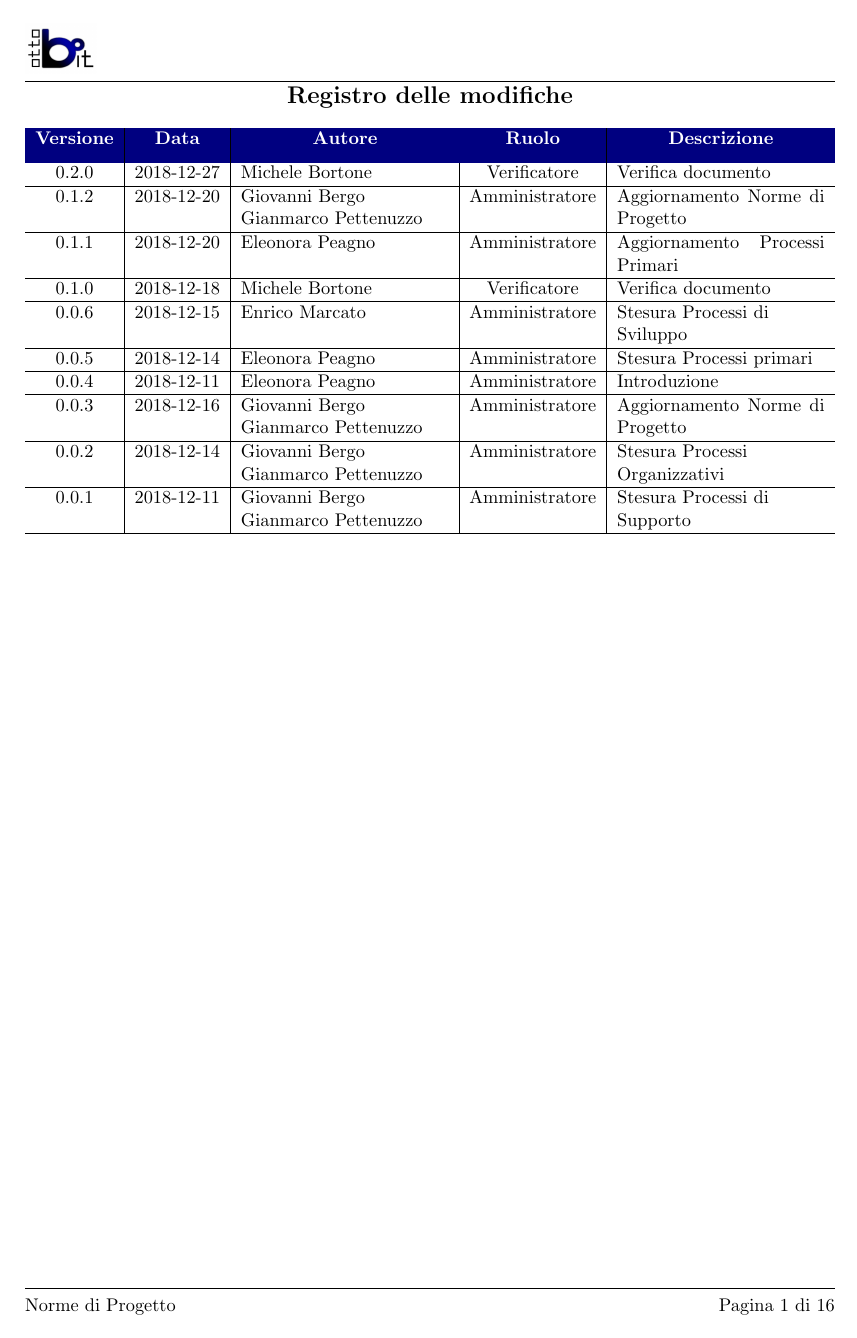
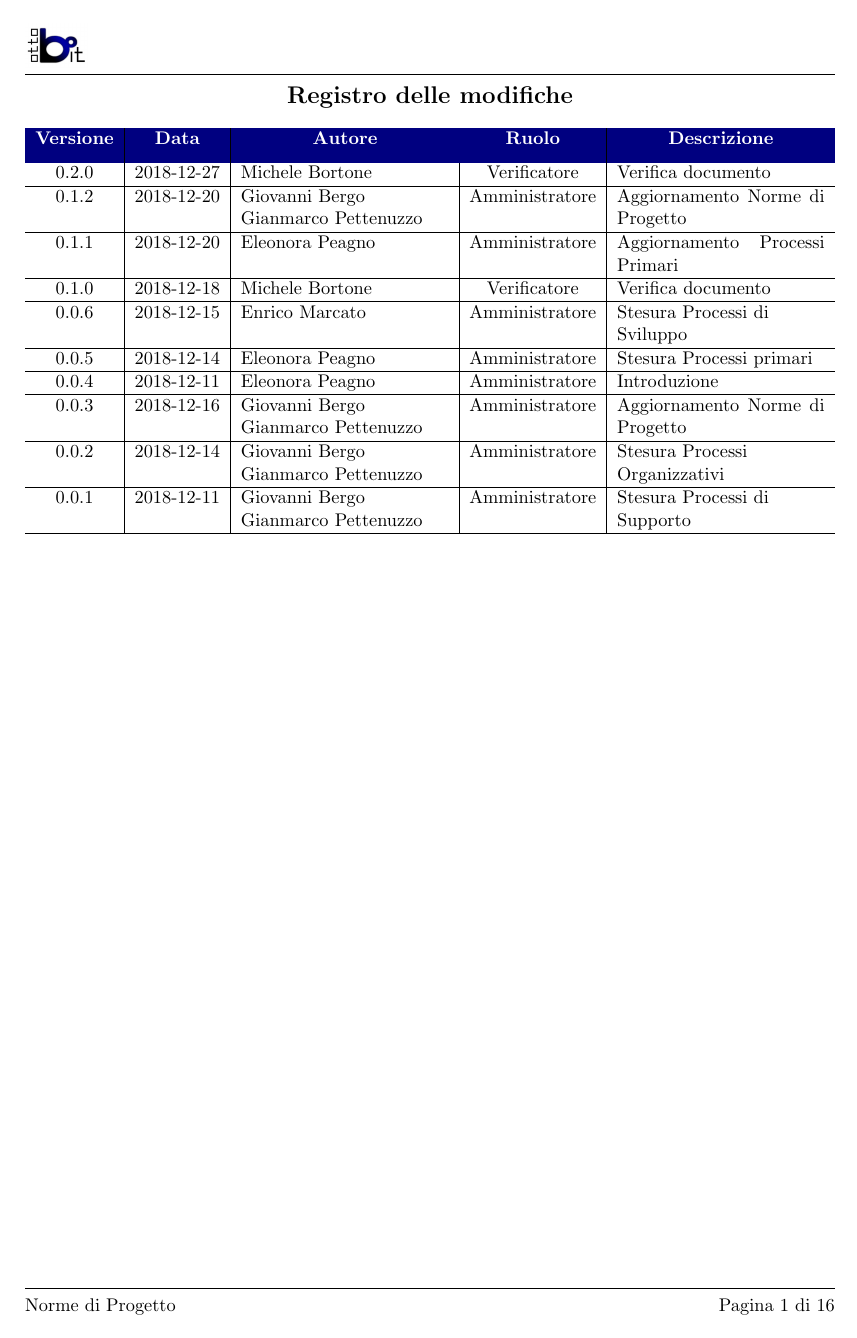
Before and after one commit to ottoBitPd/colletta, a LaTeX document (docs/NormeDiProgetto/NormeDiProgetto_v0.2.0.tex): page 2 of 17. Compiled offline with pdfLaTeX.

Commit message:
messo scale 0.0.7 sul logo piccolo

```diff
--- a/docs/NormeDiProgetto/NormeDiProgetto_v0.2.0.tex
+++ b/docs/NormeDiProgetto/NormeDiProgetto_v0.2.0.tex
@@ -19,7 +19,7 @@
 
 \pagestyle{fancy}
 \fancyhf{}
-\lhead{\includegraphics[scale=0.08]{images/logo.png}}
+\lhead{\includegraphics[scale=0.07]{images/logo.png}}
 
 \renewcommand {\footrulewidth}{0.2mm}
 \lfoot {Norme di Progetto}
```
